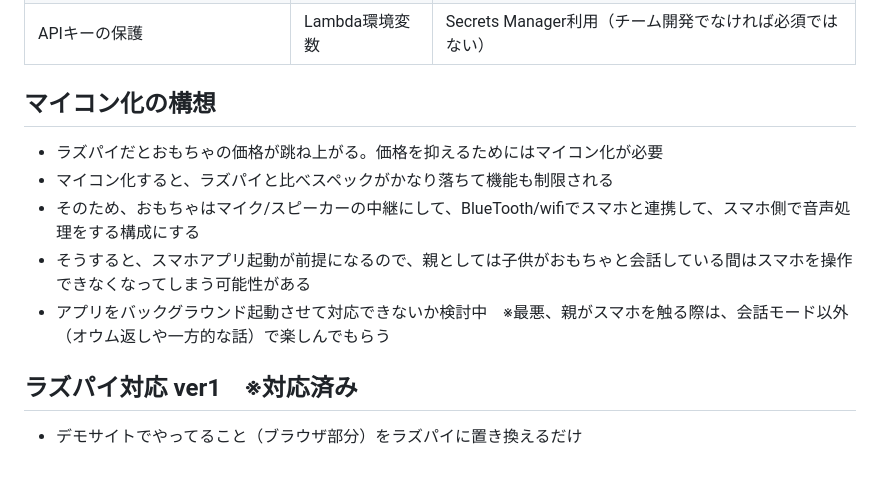
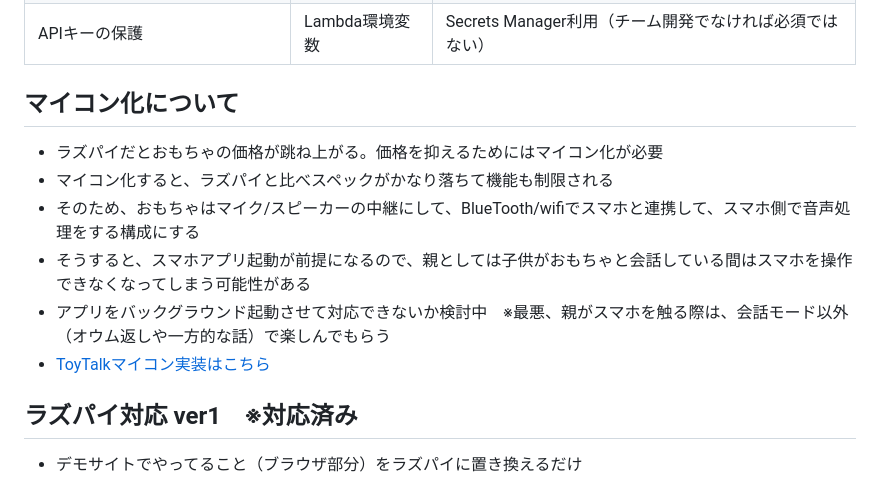
Before and after one commit to tomonoriyamazaki/toytalk, a Markdown page: README.md, the part around the change. GitHub-like rendering.

```diff
--- a/README.md
+++ b/README.md
@@ -76,12 +76,13 @@ SS Bootcamp 3rd #2025
 | CloudFront キャッシュキー                 | （特になし）    | `Origin` を含めて設定                |
 | APIキーの保護                 | Lambda環境変数    | Secrets Manager利用（チーム開発でなければ必須ではない）      |
 
-## マイコン化の構想
+## マイコン化について
 - ラズパイだとおもちゃの価格が跳ね上がる。価格を抑えるためにはマイコン化が必要
 - マイコン化すると、ラズパイと比べスペックがかなり落ちて機能も制限される
 - そのため、おもちゃはマイク/スピーカーの中継にして、BlueTooth/wifiでスマホと連携して、スマホ側で音声処理をする構成にする
 - そうすると、スマホアプリ起動が前提になるので、親としては子供がおもちゃと会話している間はスマホを操作できなくなってしまう可能性がある
 - アプリをバックグラウンド起動させて対応できないか検討中　※最悪、親がスマホを触る際は、会話モード以外（オウム返しや一方的な話）で楽しんでもらう
+- [ToyTalkマイコン実装はこちら](docs/mcu.md)
 
 ## ラズパイ対応 ver1　※対応済み
 - デモサイトでやってること（ブラウザ部分）をラズパイに置き換えるだけ
```
